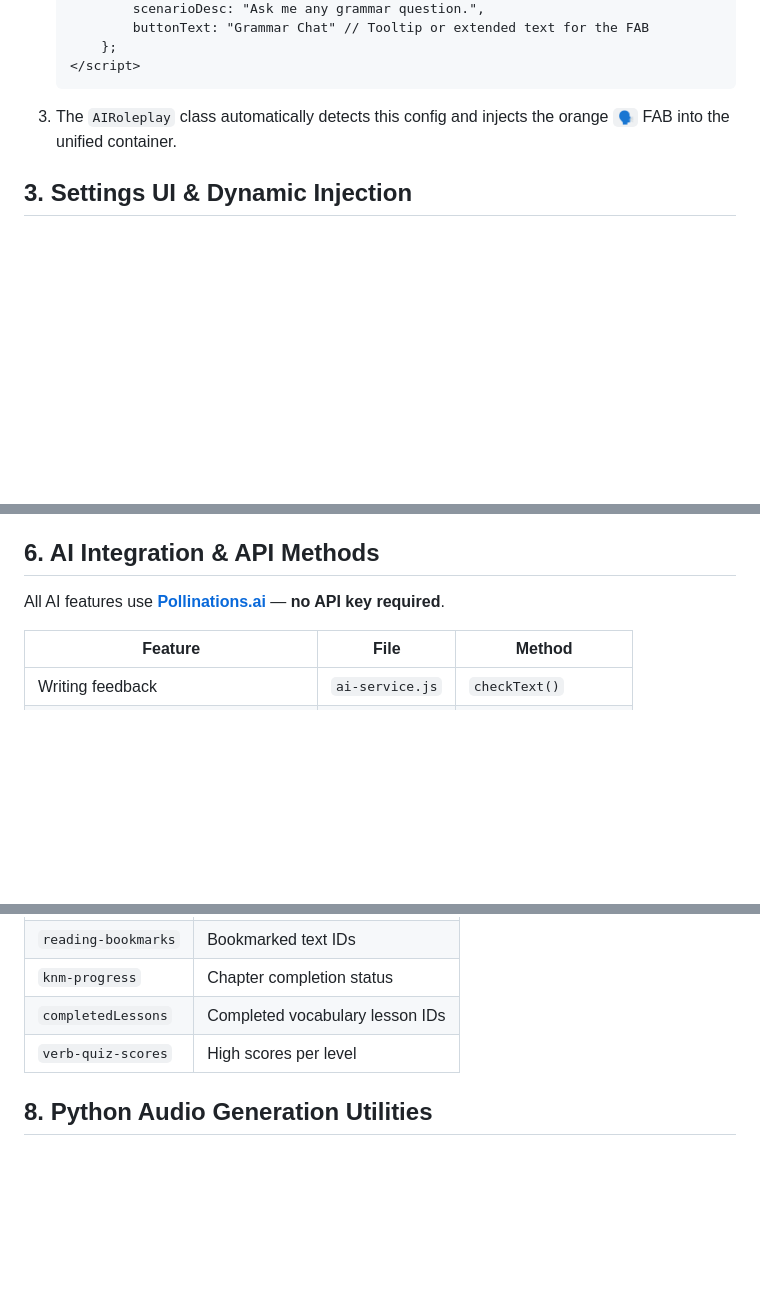
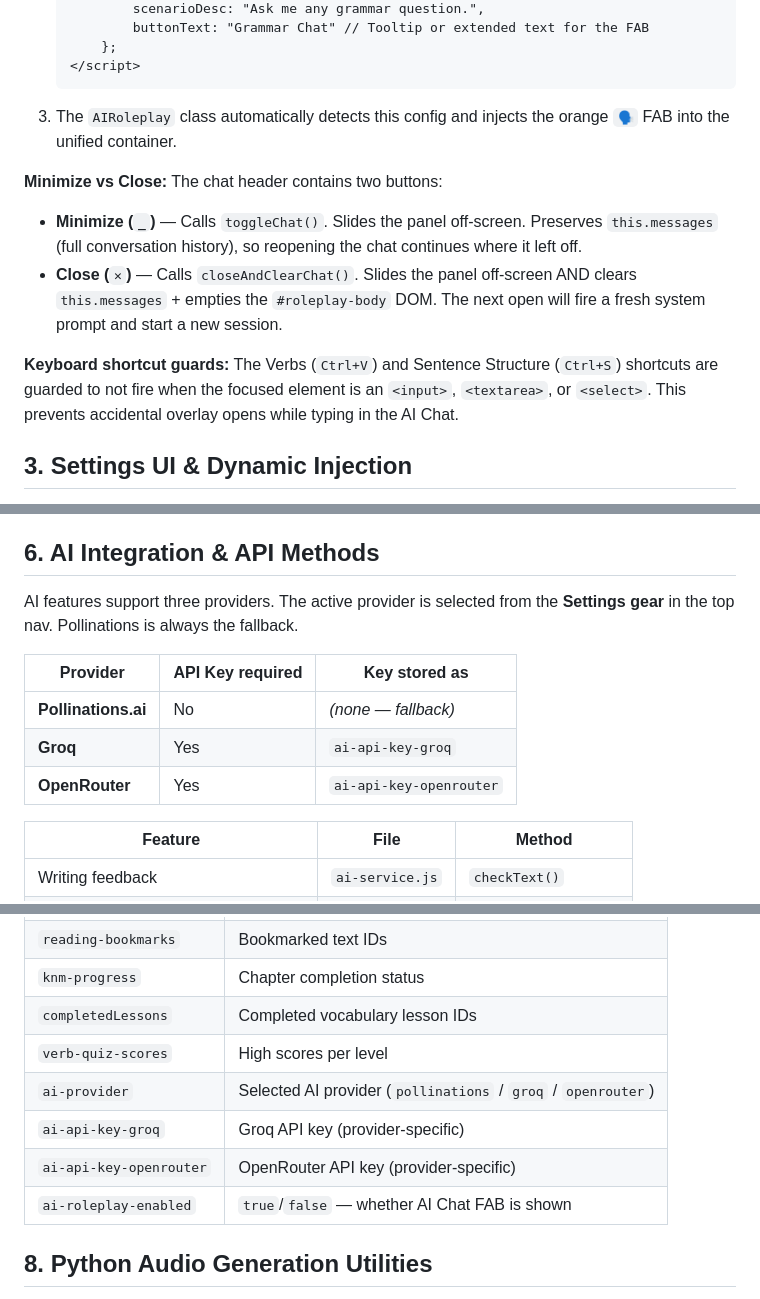
Before and after one commit to aman02deep/dutch-writing-a2, a Markdown page: AI_REFERENCE.md, 3 parts joined by grey strips. GitHub-like rendering; blank space fills up the shorter version.

````diff
--- a/AI_REFERENCE.md
+++ b/AI_REFERENCE.md
@@ -37,6 +37,14 @@ The `ai-roleplay.js` module provides a slide-out conversational UI for contextua
    ```
 3. The `AIRoleplay` class automatically detects this config and injects the orange `🗣️` FAB into the unified container.
 
+**Minimize vs Close:**
+The chat header contains two buttons:
+- **Minimize (`_`)** — Calls `toggleChat()`. Slides the panel off-screen. Preserves `this.messages` (full conversation history), so reopening the chat continues where it left off.
+- **Close (`✕`)** — Calls `closeAndClearChat()`. Slides the panel off-screen AND clears `this.messages` + empties the `#roleplay-body` DOM. The next open will fire a fresh system prompt and start a new session.
+
+**Keyboard shortcut guards:**
+The Verbs (`Ctrl+V`) and Sentence Structure (`Ctrl+S`) shortcuts are guarded to not fire when the focused element is an `<input>`, `<textarea>`, or `<select>`. This prevents accidental overlay opens while typing in the AI Chat.
+
 ## 3. Settings UI & Dynamic Injection
 The API Key configuration modal (`settings.js`) is also dynamically injected into the navigation bar (`.nav-container`).
 - Adding `<script src="../js/common/settings.js"></script>` automatically injects the **AI** settings gear icon into the nav bar.
@@ -55,7 +63,13 @@ If your new script relies on shared logic:
 - Ensure `ai-service.js` is included if you plan to make API requests to Pollinations.ai or OpenRouter.
 
 ## 6. AI Integration & API Methods
-All AI features use **[Pollinations.ai](https://pollinations.ai)** — **no API key required**.
+AI features support three providers. The active provider is selected from the **Settings gear** in the top nav. Pollinations is always the fallback.
+
+| Provider | API Key required | Key stored as |
+|---|---|---|
+| **Pollinations.ai** | No | *(none — fallback)* |
+| **Groq** | Yes | `ai-api-key-groq` |
+| **OpenRouter** | Yes | `ai-api-key-openrouter` |
 
 | Feature | File | Method |
 |---|---|---|
@@ -75,6 +89,10 @@ All progress is saved in the browser's **`localStorage`**:
 | `knm-progress` | Chapter completion status |
 | `completedLessons` | Completed vocabulary lesson IDs |
 | `verb-quiz-scores` | High scores per level |
+| `ai-provider` | Selected AI provider (`pollinations` / `groq` / `openrouter`) |
+| `ai-api-key-groq` | Groq API key (provider-specific) |
+| `ai-api-key-openrouter` | OpenRouter API key (provider-specific) |
+| `ai-roleplay-enabled` | `true`/`false` — whether AI Chat FAB is shown |
 
 ## 8. Python Audio Generation Utilities
 Two scripts pre-generate Dutch TTS audio as `.mp3` files into `assets/audio/`.
````
Also changed, not shown: README.md (+16 -1 lines).
